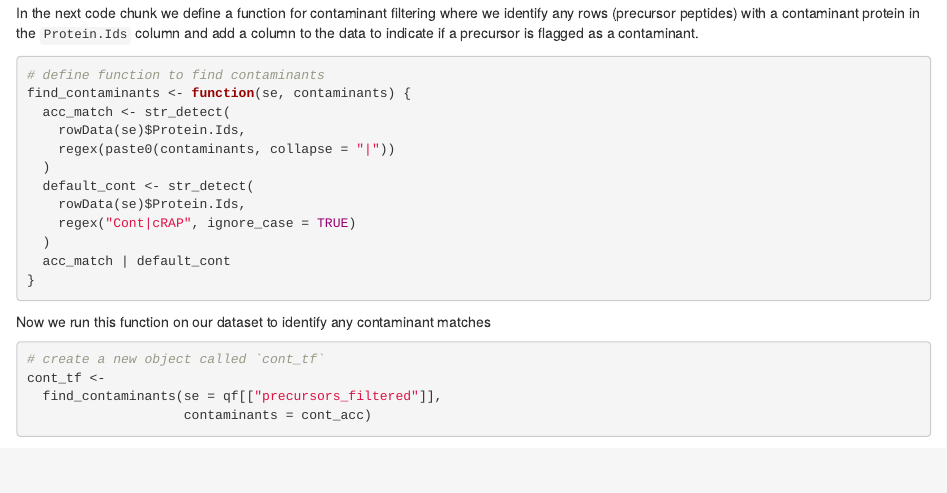
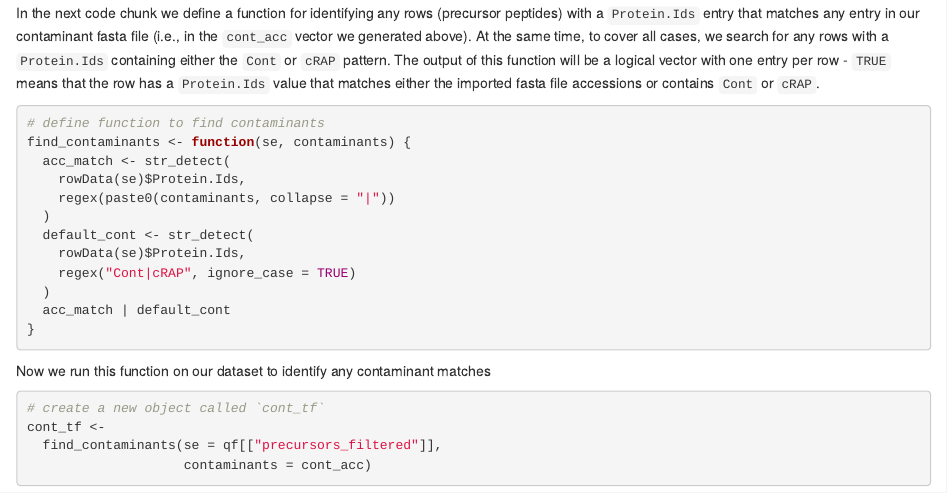
Before and after one commit to CambridgeCentreForProteomics/course_subcellular_proteomics, an R Markdown document (materials/P1_03_qc_data_processing.Rmd): the page in a window 1100 px wide, from 5340 px down. Rendered offline with R 4.5, knitr and Pandoc, with nearby package versions; some code elsewhere in the file could not run offline.

Commit message:
correct_contaminant_filtering

````diff
--- a/materials/P1_03_qc_data_processing.Rmd
+++ b/materials/P1_03_qc_data_processing.Rmd
@@ -308,11 +308,14 @@ conts <- fasta.index(cont_fasta, seqtype = "AA")
 cont_acc <- str_extract(conts$desc, "(?<=_).*?(?=\\|)")
 ```
 
-
-In the next code chunk we define a function for contaminant filtering where we
-identify any rows (precursor peptides) with a contaminant protein in the
-`Protein.Ids` column and add a column to the data to indicate if a precursor
-is flagged as a contaminant.
+In the next code chunk we define a function for identifying
+any rows (precursor peptides) with a `Protein.Ids` entry that matches
+any entry in our contaminant fasta file (i.e., in the `cont_acc` vector we
+generated above). At the same time, to cover all cases, we search for any rows
+with a `Protein.Ids` containing either the `Cont` or `cRAP` pattern. The output
+of this function will be a logical vector with one entry per row - `TRUE` means
+that the row has a `Protein.Ids` value that matches either the imported fasta
+file accessions or contains `Cont` or `cRAP`.
 
 ```{r}
 # define function to find contaminants
````
Also changed, not shown: materials/P1_03_qc_data_processing.Rmd (2 more changed lines).
